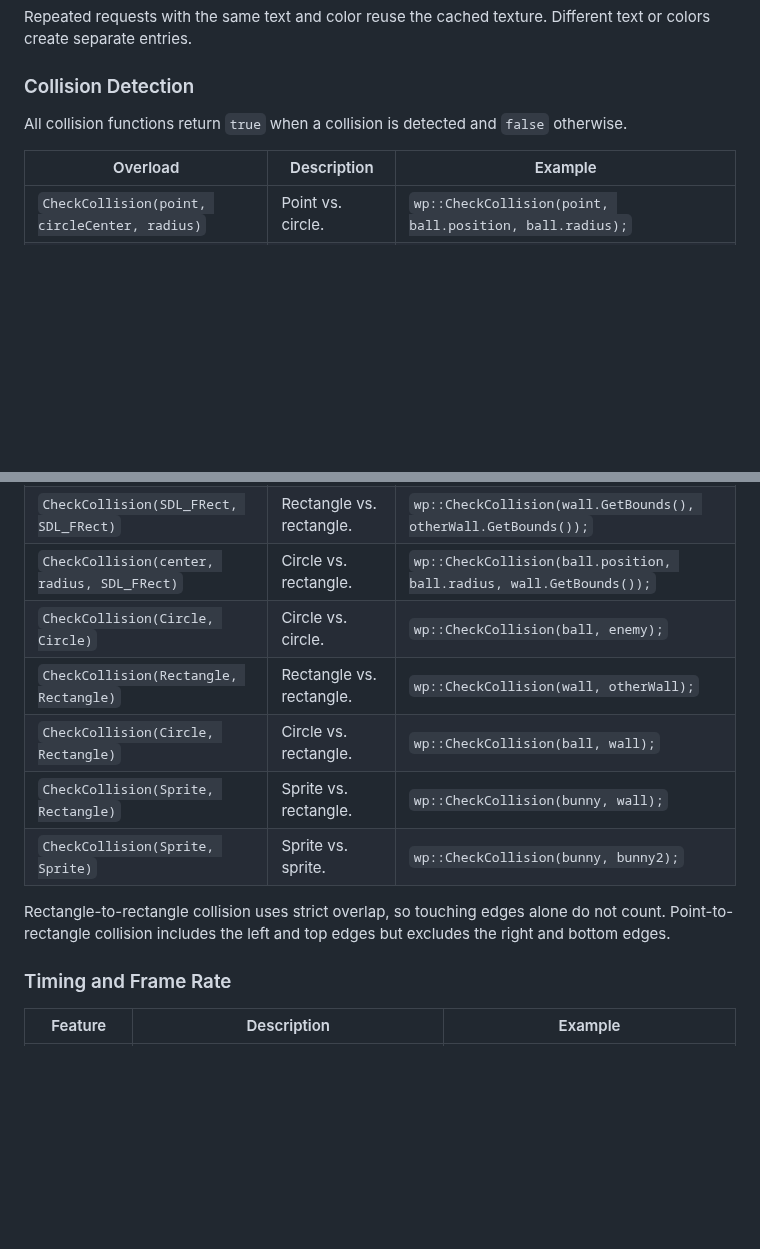
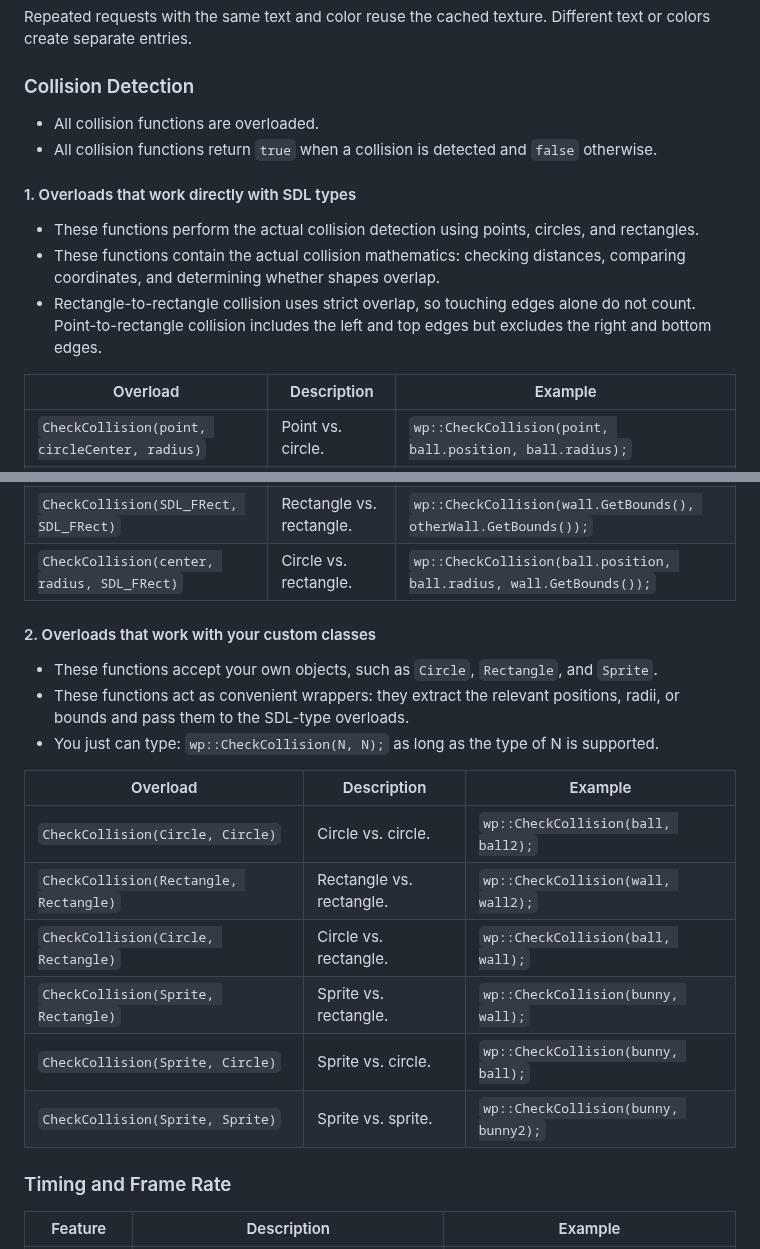
Before and after one commit to cheomanigua/cplus-docs, a Markdown page: docs/sdl3_wrapper.md, 2 parts joined by grey strips. Rendered like a GitHub page; blank space fills up the shorter version.

Commit message:
refac: sdl3 wrapper collision system

```diff
--- a/docs/sdl3_wrapper.md
+++ b/docs/sdl3_wrapper.md
@@ -131,7 +131,14 @@ Repeated requests with the same text and color reuse the cached texture. Differe
 
 ### Collision Detection
 
-All collision functions return `true` when a collision is detected and `false` otherwise.
+- All collision functions are overloaded.
+- All collision functions return `true` when a collision is detected and `false` otherwise.
+
+#### 1. Overloads that work directly with SDL types
+
+- These functions perform the actual collision detection using points, circles, and rectangles.
+- These functions contain the actual collision mathematics: checking distances, comparing coordinates, and determining whether shapes overlap.
+- Rectangle-to-rectangle collision uses strict overlap, so touching edges alone do not count. Point-to-rectangle collision includes the left and top edges but excludes the right and bottom edges.
 
 | Overload | Description | Example |
 |---|---|---|
@@ -140,13 +147,22 @@ All collision functions return `true` when a collision is detected and `false` o
 | `CheckCollision(centerA, radiusA, centerB, radiusB)` | Circle vs. circle using positions and radii. | `wp::CheckCollision(ball.position, ball.radius, enemy.position, enemy.radius);` |
 | `CheckCollision(SDL_FRect, SDL_FRect)` | Rectangle vs. rectangle. | `wp::CheckCollision(wall.GetBounds(), otherWall.GetBounds());` |
 | `CheckCollision(center, radius, SDL_FRect)` | Circle vs. rectangle. | `wp::CheckCollision(ball.position, ball.radius, wall.GetBounds());` |
-| `CheckCollision(Circle, Circle)` | Circle vs. circle. | `wp::CheckCollision(ball, enemy);` |
-| `CheckCollision(Rectangle, Rectangle)` | Rectangle vs. rectangle. | `wp::CheckCollision(wall, otherWall);` |
+
+#### 2. Overloads that work with your custom classes
+
+- These functions accept your own objects, such as `Circle`, `Rectangle`, and `Sprite`.
+- These functions act as convenient wrappers: they extract the relevant positions, radii, or bounds and pass them to the SDL-type overloads.
+- You just can type: `wp::CheckCollision(N, N);` as long as the type of N is supported.
+
+| Overload | Description | Example |
+|---|---|---|
+| `CheckCollision(Circle, Circle)` | Circle vs. circle. | `wp::CheckCollision(ball, ball2);` |
+| `CheckCollision(Rectangle, Rectangle)` | Rectangle vs. rectangle. | `wp::CheckCollision(wall, wall2);` |
 | `CheckCollision(Circle, Rectangle)` | Circle vs. rectangle. | `wp::CheckCollision(ball, wall);` |
 | `CheckCollision(Sprite, Rectangle)` | Sprite vs. rectangle. | `wp::CheckCollision(bunny, wall);` |
+| `CheckCollision(Sprite, Circle)` | Sprite vs. circle. | `wp::CheckCollision(bunny, ball);` |
 | `CheckCollision(Sprite, Sprite)` | Sprite vs. sprite. | `wp::CheckCollision(bunny, bunny2);` |
 
-Rectangle-to-rectangle collision uses strict overlap, so touching edges alone do not count. Point-to-rectangle collision includes the left and top edges but excludes the right and bottom edges.
 
 ### Timing and Frame Rate
 
```
